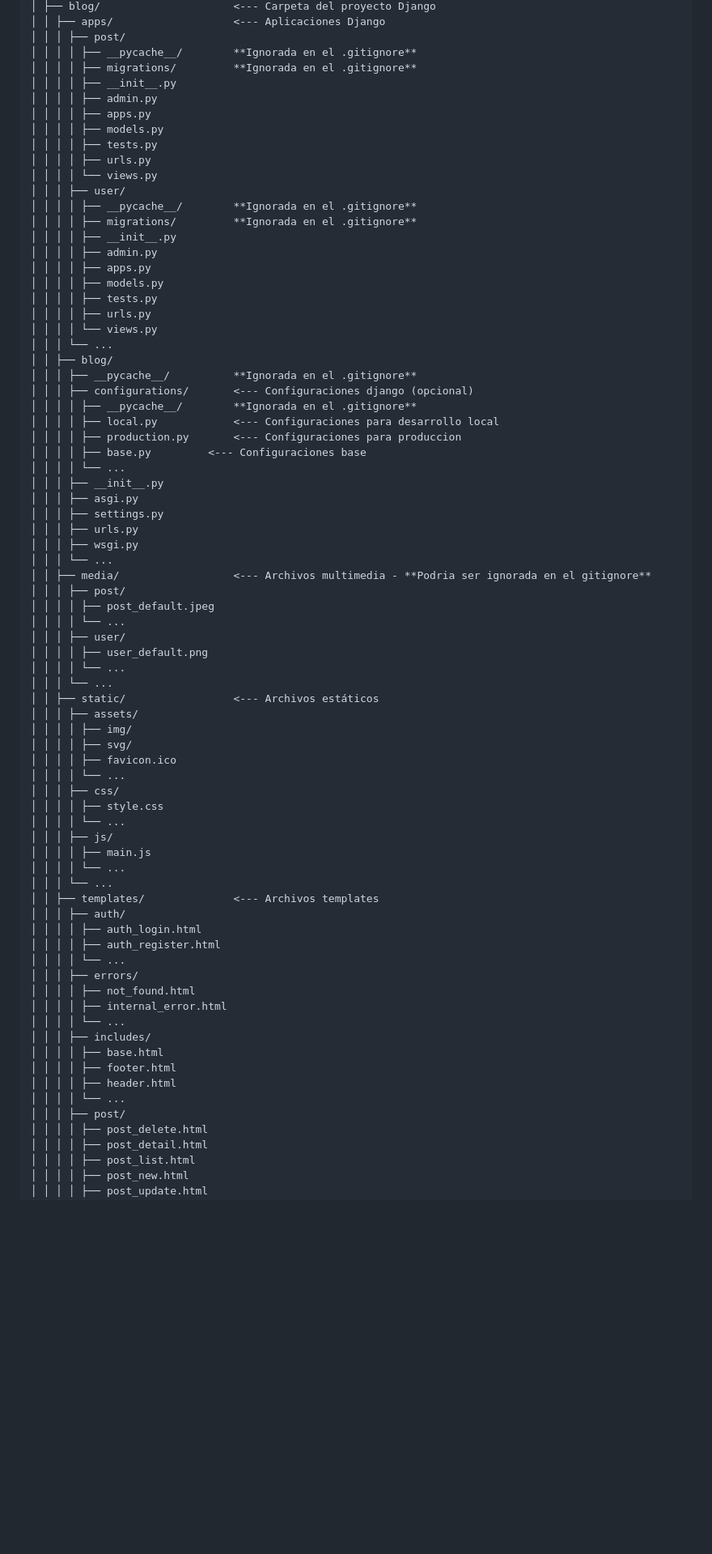
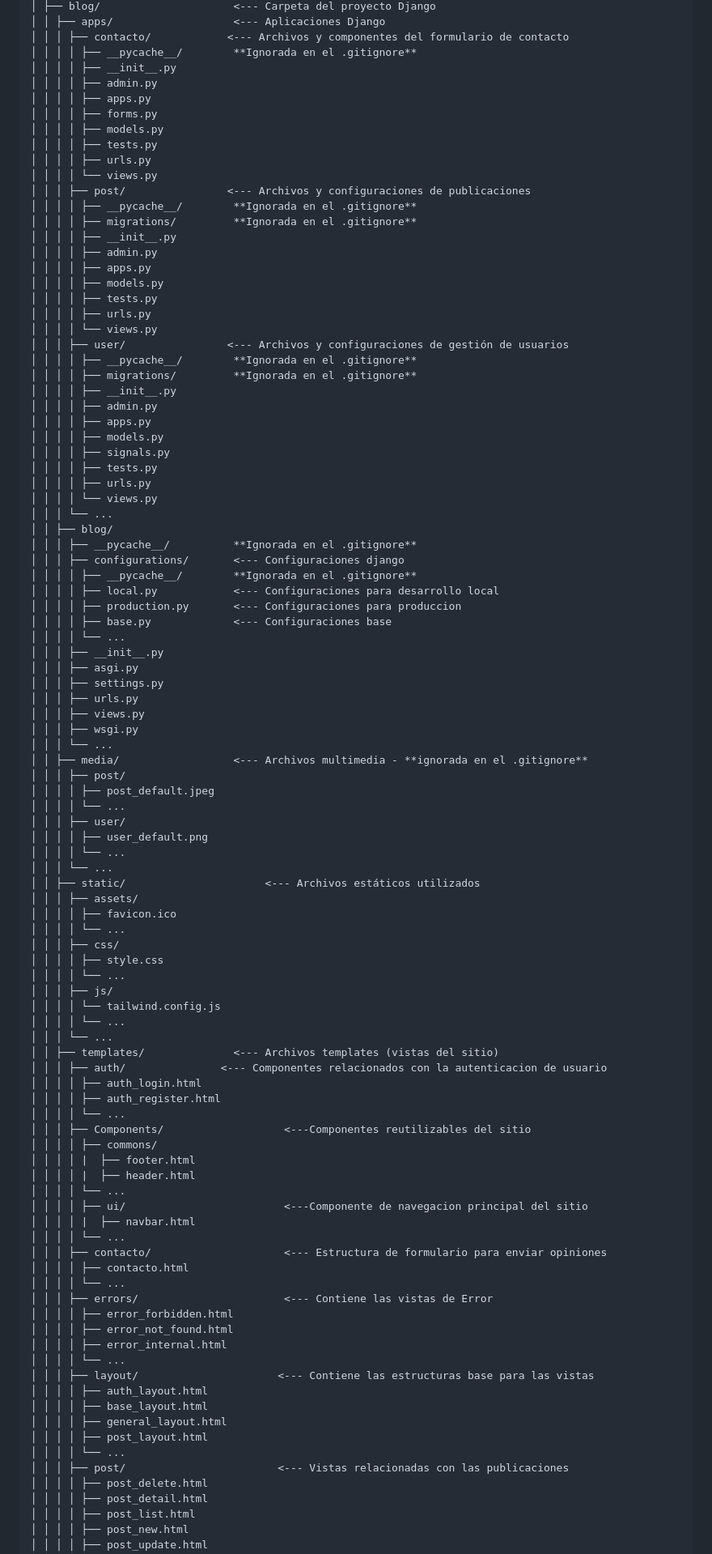
Before and after one commit to matiasandoval1901/proyecto_blog-django, a Markdown page: README.md, the part around one of its changes. Shown at 81% size. Rendered like a GitHub page; blank space fills up the shorter version.

Commit message:
actualizacion README.md

```diff
--- a/README.md
+++ b/README.md
@@ -17,6 +64,16 @@ Comprende un blog orientado a noticias y artículos sobre la IA
 │ ├── blog/					    <--- Carpeta del proyecto Django
 │ │ ├── apps/					<--- Aplicaciones Django
-│ │ │ ├── post/
+│ │ │ ├── contacto/            <--- Archivos y componentes del formulario de contacto
+│ │ │ │ ├── __pycache__/	    **Ignorada en el .gitignore**
+│ │ │ │ ├── __init__.py
+│ │ │ │ ├── admin.py
+│ │ │ │ ├── apps.py
+│ │ │ │ ├── forms.py
+│ │ │ │ ├── models.py
+│ │ │ │ ├── tests.py
+│ │ │ │ ├── urls.py
+│ │ │ │ └── views.py
+│ │ │ ├── post/                <--- Archivos y configuraciones de publicaciones
 │ │ │ │ ├── __pycache__/	    **Ignorada en el .gitignore**
 │ │ │ │ ├── migrations/		    **Ignorada en el .gitignore**
 │ │ │ │ ├── __init__.py
@@ -26,32 +83,34 @@ Comprende un blog orientado a noticias y artículos sobre la IA
 │ │ │ │ ├── tests.py
 │ │ │ │ ├── urls.py
 │ │ │ │ └── views.py
-│ │ │ ├── user/
+│ │ │ ├── user/                <--- Archivos y configuraciones de gestión de usuarios
 │ │ │ │ ├── __pycache__/	    **Ignorada en el .gitignore**
 │ │ │ │ ├── migrations/		    **Ignorada en el .gitignore**
 │ │ │ │ ├── __init__.py
 │ │ │ │ ├── admin.py
 │ │ │ │ ├── apps.py
 │ │ │ │ ├── models.py
+│ │ │ │ ├── signals.py
 │ │ │ │ ├── tests.py
 │ │ │ │ ├── urls.py
 │ │ │ │ └── views.py
 │ │ │ └── ...
 │ │ ├── blog/
 │ │ │ ├── __pycache__/		    **Ignorada en el .gitignore**
-│ │ │ ├── configurations/	    <--- Configuraciones django (opcional)
+│ │ │ ├── configurations/	    <--- Configuraciones django
 │ │ │ │ ├── __pycache__/	    **Ignorada en el .gitignore**
 │ │ │ │ ├── local.py		    <--- Configuraciones para desarrollo local
 │ │ │ │ ├── production.py	    <--- Configuraciones para produccion
-│ │ │ │ ├── base.py		    <--- Configuraciones base
+│ │ │ │ ├── base.py		        <--- Configuraciones base
 │ │ │ │ └── ...
 │ │ │ ├── __init__.py
 │ │ │ ├── asgi.py
 │ │ │ ├── settings.py
 │ │ │ ├── urls.py
+│ │ │ ├── views.py
 │ │ │ ├── wsgi.py
 │ │ │ └── ...
-│ │ ├── media/				    <--- Archivos multimedia - **Podria ser ignorada en el gitignore**
+│ │ ├── media/				    <--- Archivos multimedia - **ignorada en el .gitignore**
 │ │ │ ├── post/
 │ │ │ │ ├── post_default.jpeg
 │ │ │ │ └── ...
@@ -59,34 +118,45 @@ Comprende un blog orientado a noticias y artículos sobre la IA
 │ │ │ │ ├── user_default.png
 │ │ │ │ └── ...
 │ │ │ └── ...
-│ │ ├── static/				    <--- Archivos estáticos
+│ │ ├── static/				         <--- Archivos estáticos utilizados
 │ │ │ ├── assets/
-│ │ │ │ ├── img/
-│ │ │ │ ├── svg/
 │ │ │ │ ├── favicon.ico
 │ │ │ │ └── ...
 │ │ │ ├── css/
 │ │ │ │ ├── style.css
 │ │ │ │ └── ...
 │ │ │ ├── js/
-│ │ │ │ ├── main.js
+│ │ │ │ └── tailwind.config.js
 │ │ │ │ └── ...
 │ │ │ └── ...
-│ │ ├── templates/			    <--- Archivos templates
-│ │ │ ├── auth/
+│ │ ├── templates/			    <--- Archivos templates (vistas del sitio)
+│ │ │ ├── auth/               <--- Componentes relacionados con la autenticacion de usuario
 │ │ │ │ ├── auth_login.html
 │ │ │ │ ├── auth_register.html
 │ │ │ │ └── ...
-│ │ │ ├── errors/
-│ │ │ │ ├── not_found.html
-│ │ │ │ ├── internal_error.html
+│ │ │ ├── Components/                   <---Componentes reutilizables del sitio
+│ │ │ │ ├── commons/
+│ │ │ │ |  ├── footer.html
+│ │ │ │ |  ├── header.html
 │ │ │ │ └── ...
-│ │ │ ├── includes/
-│ │ │ │ ├── base.html
-│ │ │ │ ├── footer.html
-│ │ │ │ ├── header.html
+│ │ │ │ ├── ui/                         <---Componente de navegacion principal del sitio
+│ │ │ │ |  ├── navbar.html
 │ │ │ │ └── ...
-│ │ │ ├── post/
+│ │ │ ├── contacto/                     <--- Estructura de formulario para enviar opiniones
+│ │ │ │ ├── contacto.html
+│ │ │ │ └── ...
+│ │ │ ├── errors/                       <--- Contiene las vistas de Error
+│ │ │ │ ├── error_forbidden.html
+│ │ │ │ ├── error_not_found.html
+│ │ │ │ ├── error_internal.html
+│ │ │ │ └── ...
+│ │ │ ├── layout/                      <--- Contiene las estructuras base para las vistas
+│ │ │ │ ├── auth_layout.html
+│ │ │ │ ├── base_layout.html
+│ │ │ │ ├── general_layout.html
+│ │ │ │ ├── post_layout.html
+│ │ │ │ └── ...
+│ │ │ ├── post/                        <--- Vistas relacionadas con las publicaciones
 │ │ │ │ ├── post_delete.html
 │ │ │ │ ├── post_detail.html
 │ │ │ │ ├── post_list.html
```
Also changed, not shown: other parts of README.md (+67 -14 lines).
